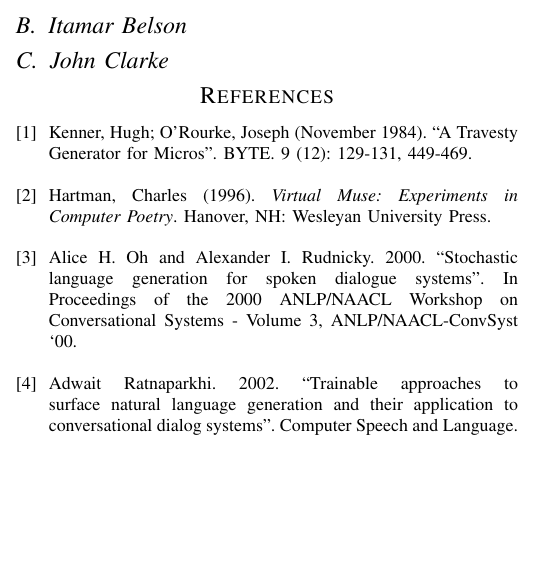
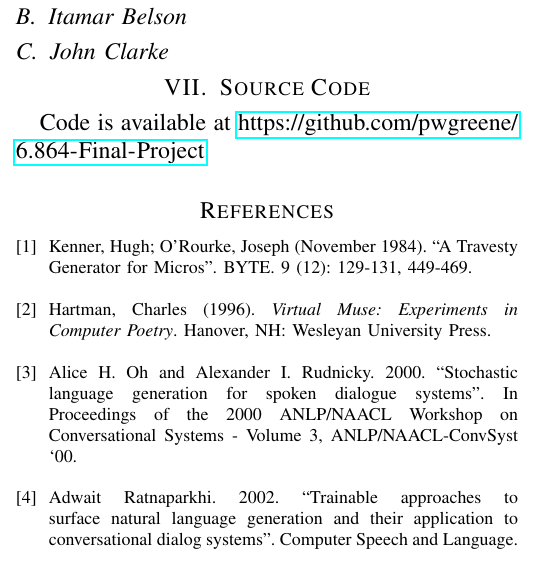
Before and after one commit to pwgreene/6.864-Final-Project, a LaTeX paper (final_report/final_report.tex): part of one column of page 4 of 4, cut so that both start at the same text, the shorter picture padded with empty space. Compiled offline with pdfLaTeX; a missing font is replaced by an installed copy or a similar font; a LaTeX package or settings file that is missing is left out.

```diff
--- a/final_report/final_report.tex
+++ b/final_report/final_report.tex
@@ -66,6 +66,7 @@
 \usepackage{graphicx}
 \usepackage{minted}
 \usepackage{etoolbox}
+\usepackage{hyperref}
 \AtBeginEnvironment{minted}{\fontsize{10}{10}\selectfont}
 
 % Some very useful LaTeX packages include:
@@ -576,6 +577,10 @@
 
 \subsection{John Clarke}
 
+\section{Source Code}
+
+Code is available at \url{https://github.com/pwgreene/6.864-Final-Project}
+
 % Note that IEEE typically puts floats only at the top, even when this
 % results in a large percentage of a column being occupied by floats.
 
```
Also changed, not shown: final_report/NN.png, final_report/final_report.pdf, 3 other files.
